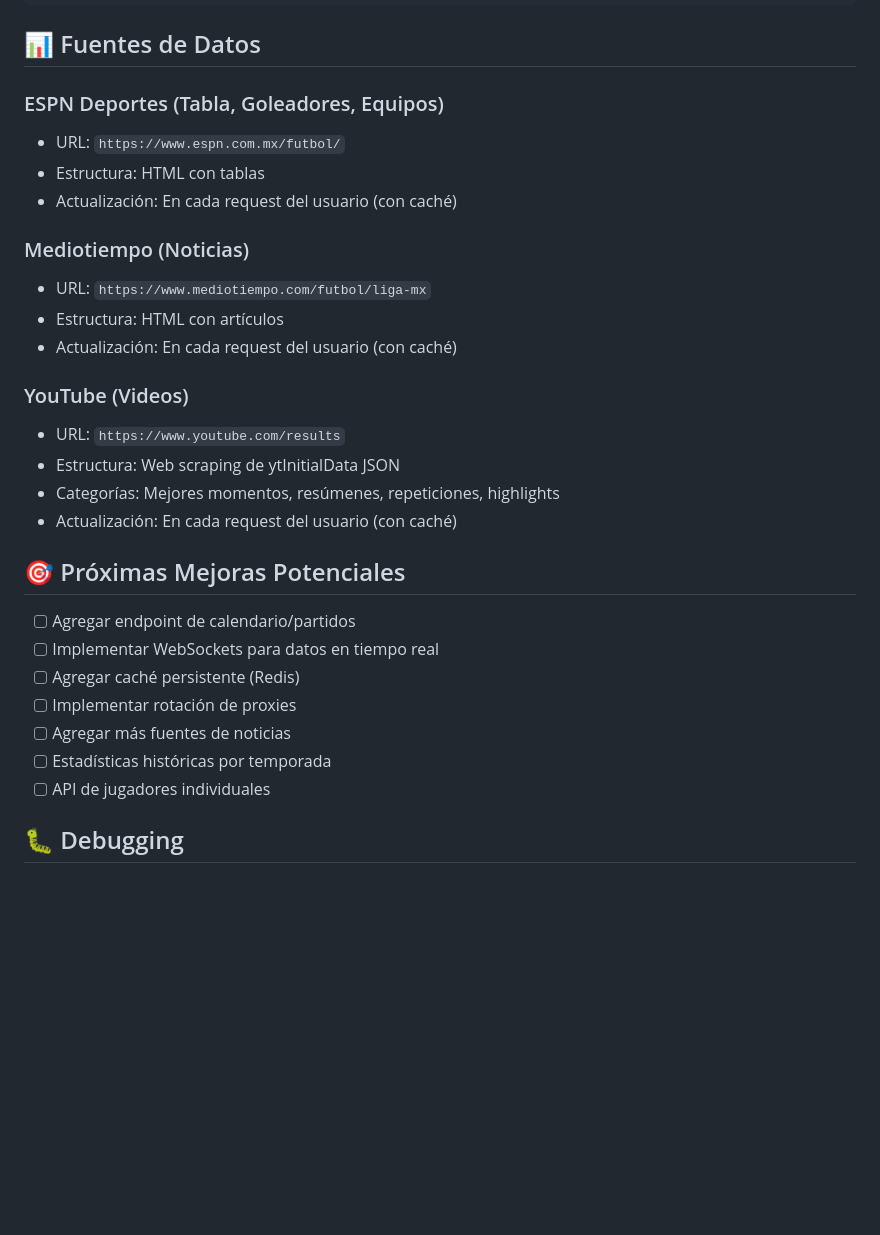
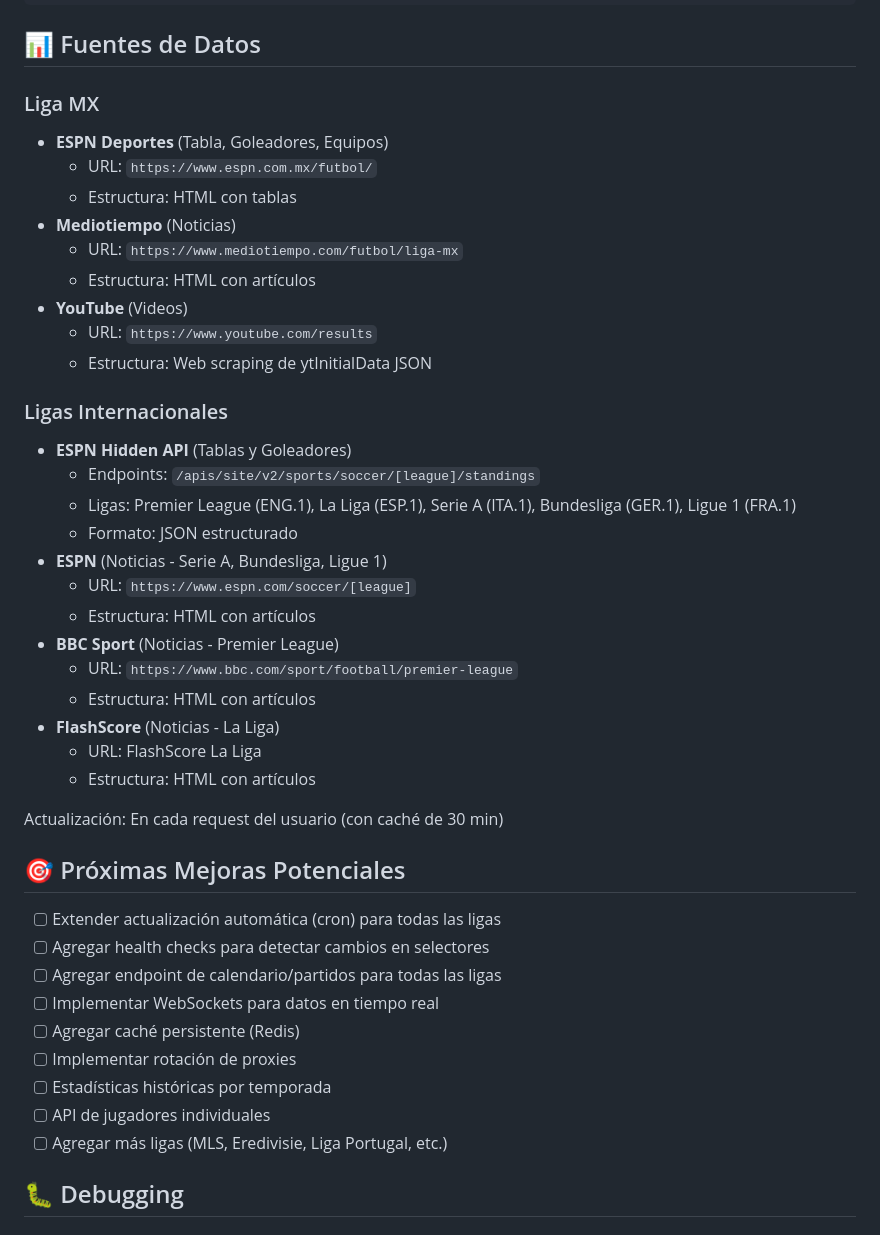
Before and after one commit to SERVIDOR-L3HO/ULTRAGOL-API3, a Markdown page: replit.md, the part around one of its changes. GitHub-like rendering; blank space fills up the shorter version.

```diff
--- a/replit.md
+++ b/replit.md
@@ -133,30 +199,44 @@ npm start
 
 ## 📊 Fuentes de Datos
 
-### ESPN Deportes (Tabla, Goleadores, Equipos)
-- URL: `https://www.espn.com.mx/futbol/`
-- Estructura: HTML con tablas
-- Actualización: En cada request del usuario (con caché)
+### Liga MX
+- **ESPN Deportes** (Tabla, Goleadores, Equipos)
+  - URL: `https://www.espn.com.mx/futbol/`
+  - Estructura: HTML con tablas
+- **Mediotiempo** (Noticias)
+  - URL: `https://www.mediotiempo.com/futbol/liga-mx`
+  - Estructura: HTML con artículos
+- **YouTube** (Videos)
+  - URL: `https://www.youtube.com/results`
+  - Estructura: Web scraping de ytInitialData JSON
 
-### Mediotiempo (Noticias)
-- URL: `https://www.mediotiempo.com/futbol/liga-mx`
-- Estructura: HTML con artículos
-- Actualización: En cada request del usuario (con caché)
+### Ligas Internacionales
+- **ESPN Hidden API** (Tablas y Goleadores)
+  - Endpoints: `/apis/site/v2/sports/soccer/[league]/standings`
+  - Ligas: Premier League (ENG.1), La Liga (ESP.1), Serie A (ITA.1), Bundesliga (GER.1), Ligue 1 (FRA.1)
+  - Formato: JSON estructurado
+- **ESPN** (Noticias - Serie A, Bundesliga, Ligue 1)
+  - URL: `https://www.espn.com/soccer/[league]`
+  - Estructura: HTML con artículos
+- **BBC Sport** (Noticias - Premier League)
+  - URL: `https://www.bbc.com/sport/football/premier-league`
+  - Estructura: HTML con artículos
+- **FlashScore** (Noticias - La Liga)
+  - URL: FlashScore La Liga
+  - Estructura: HTML con artículos
 
-### YouTube (Videos)
-- URL: `https://www.youtube.com/results`
-- Estructura: Web scraping de ytInitialData JSON
-- Categorías: Mejores momentos, resúmenes, repeticiones, highlights
-- Actualización: En cada request del usuario (con caché)
+Actualización: En cada request del usuario (con caché de 30 min)
 
 ## 🎯 Próximas Mejoras Potenciales
-- [ ] Agregar endpoint de calendario/partidos
+- [ ] Extender actualización automática (cron) para todas las ligas
+- [ ] Agregar health checks para detectar cambios en selectores
+- [ ] Agregar endpoint de calendario/partidos para todas las ligas
 - [ ] Implementar WebSockets para datos en tiempo real
 - [ ] Agregar caché persistente (Redis)
 - [ ] Implementar rotación de proxies
-- [ ] Agregar más fuentes de noticias
 - [ ] Estadísticas históricas por temporada
 - [ ] API de jugadores individuales
+- [ ] Agregar más ligas (MLS, Eredivisie, Liga Portugal, etc.)
 
 ## 🐛 Debugging
 
```
Also changed, not shown: other parts of replit.md (+85 -19 lines).
